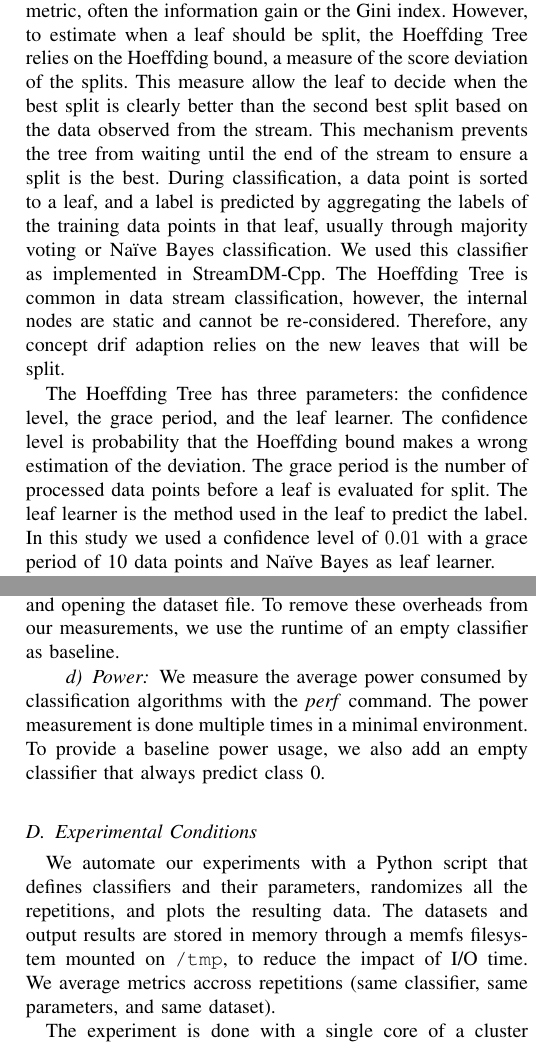
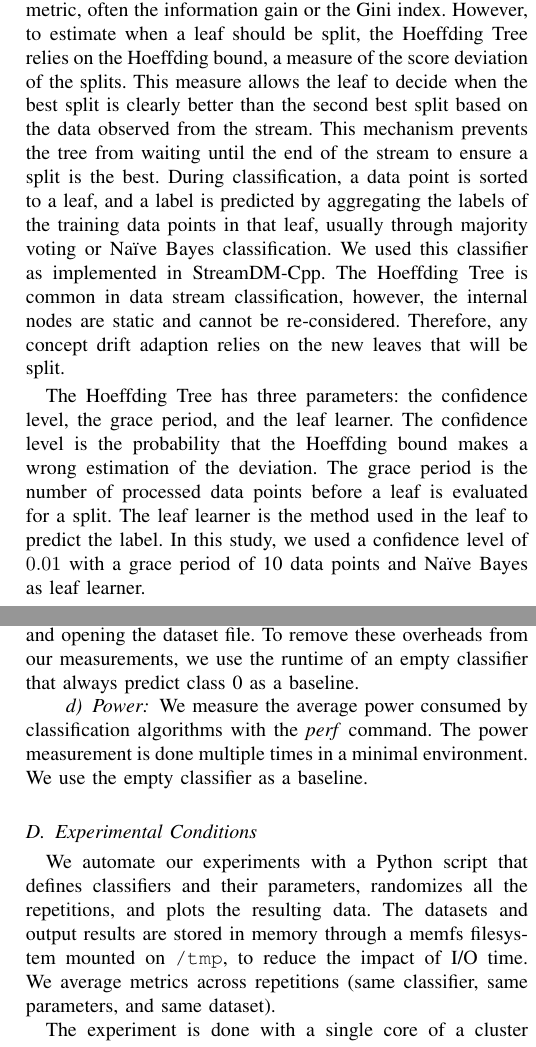
Before and after one commit to big-data-lab-team/benchmark-har-data-stream, a LaTeX paper (paper/paper.tex, which reads paper/method.tex): two parts of the columns of pages 4 and 5 of 11, joined at a grey line, cut so that both start at the same text. Compiled offline with pdfLaTeX.

Commit message:
Fix grammar of method.

```diff
--- a/paper/method.tex
+++ b/paper/method.tex
@@ -284,7 +284,7 @@ information gain or the Gini
 index. However,  to estimate when a leaf should be
 split, the \hoeffdingtree relies on the
 Hoeffding bound, a measure of the score deviation
-of the splits. This measure allow the leaf to
+of the splits. This measure allows the leaf to
 decide when the best split is clearly better than
 the second best split based on the data observed
 from the stream. This mechanism prevents the tree
@@ -299,17 +299,17 @@ classifier as implemented in StreamDM-Cpp.  The
 \hoeffdingtree is common in data stream
 classification, however, the internal nodes are
 static and cannot be re-considered. Therefore, any
-concept drif adaption relies on the new leaves
+concept drift adaption relies on the new leaves
 that will be split.
 
 The \hoeffdingtree has three parameters: the
 confidence level, the grace period, and the leaf
-learner. The confidence level is probability that
+learner. The confidence level is the probability that
 the Hoeffding bound makes a wrong estimation of
 the deviation. The grace period is the number of
-processed data points before a leaf is evaluated for split.
+processed data points before a leaf is evaluated for a split.
  The leaf learner is the method used in the
-leaf to predict the label.  In this study we used
+leaf to predict the label.  In this study, we used
 a confidence level of $0.01$ with a grace period
 of 10 data points and \naivebayes as leaf
 learner.
@@ -426,14 +423,12 @@ command\footnote{\textit{perf}
 \href{https://perf.wiki.kernel.org/index.php/Main_Page}{website}}, which
 includes loading of the binary in memory, setting up data structures, and
 opening the dataset file. To remove these overheads from our measurements,
-we use the runtime of an empty classifier as baseline.
+we use the runtime of an empty classifier that always predict class 0 as a baseline.
 
-\paragraph{Power} We measure the average power
-consumed by classification algorithms with the
-\textit{perf} command. The power measurement is
-done multiple times in a minimal environment. To
-provide a baseline power usage, we also add an
-empty classifier that always predict class 0.
+\paragraph{Power} We measure the average power consumed by classification
+algorithms with the \textit{perf} command. The power measurement is done
+multiple times in a minimal environment. We use the empty classifier as a
+baseline.
 
 \subsection{Experimental Conditions}
 We automate our experiments with a Python script that defines
@@ -441,7 +436,7 @@ classifiers and their parameters, randomizes all
 the repetitions, and plots the
 resulting data. The datasets and output results are stored in memory
 through a memfs filesystem mounted on \texttt{/tmp}, to reduce the impact of I/O time.
-We average metrics accross repetitions (same classifier, same parameters, and
+We average metrics across repetitions (same classifier, same parameters, and
 same dataset).
 
 The experiment is done with a single core of a
```
Also changed, not shown: paper/method.tex (25 more changed lines).
